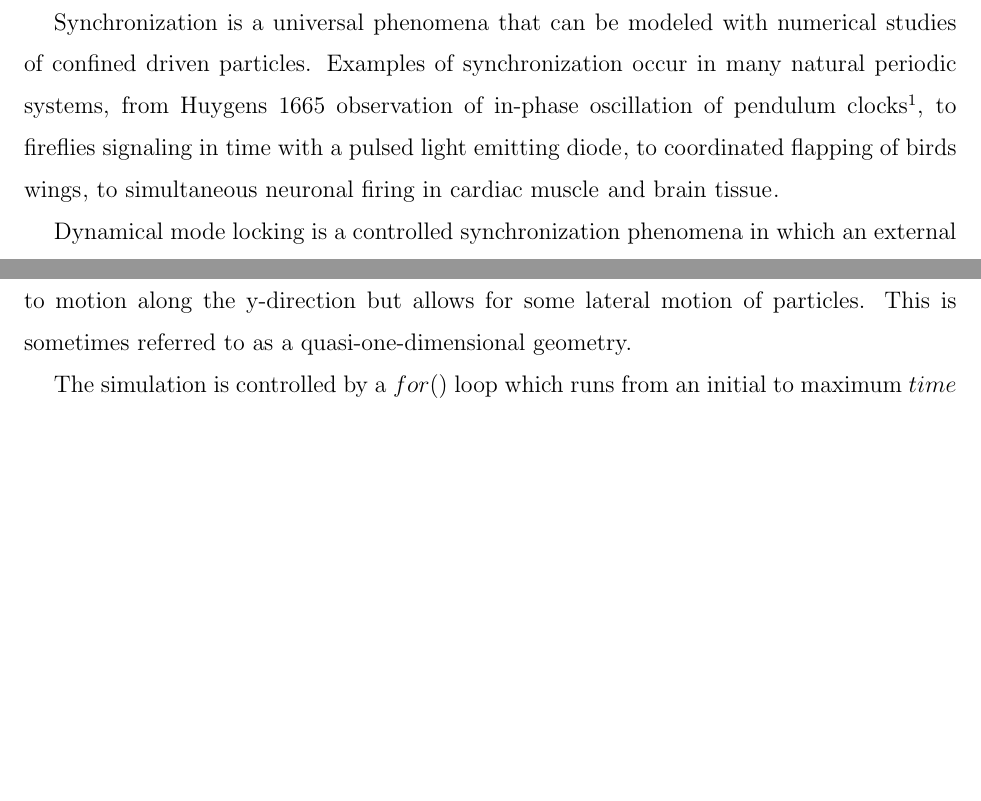
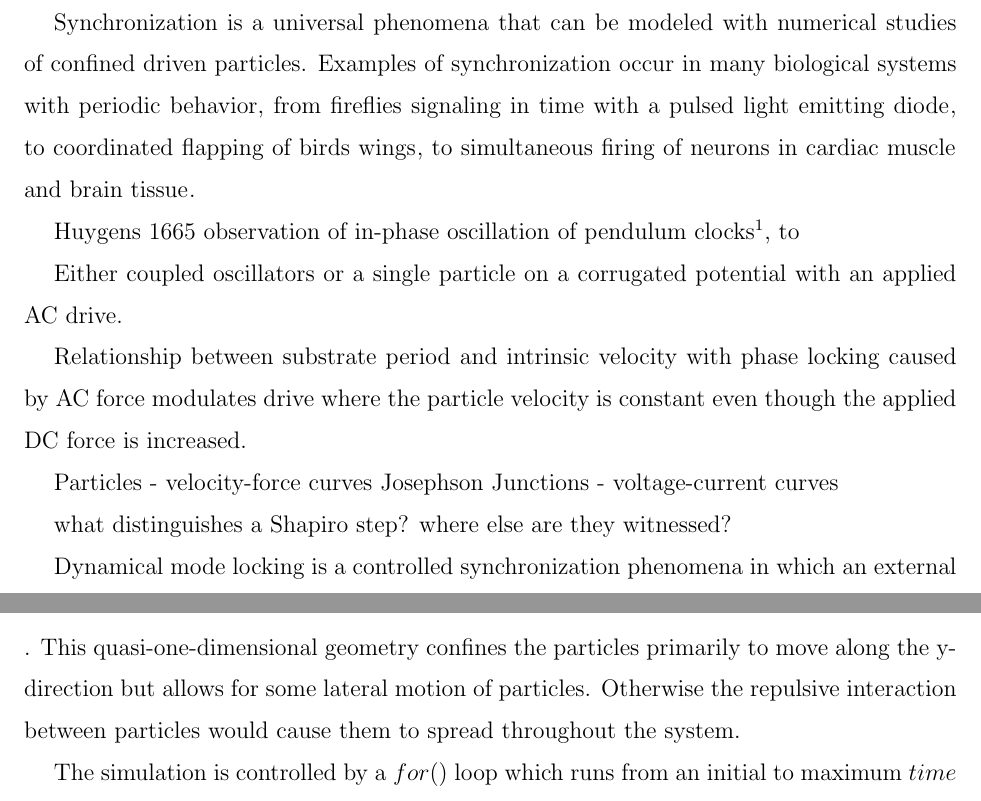
Before and after one commit to mcddanielle/AJP_project, a LaTeX paper (manuscript/manuscript_ajp_2020.tex): two parts of pages 2 and 5 of 11 before the commit and two parts of pages 2 and 5 of 12 after it, joined at a grey line, cut so that both start at the same text, the shorter picture padded with empty space. Compiled offline with pdfLaTeX; a LaTeX package or settings file that is missing is left out.

```diff
--- a/manuscript/manuscript_ajp_2020.tex
+++ b/manuscript/manuscript_ajp_2020.tex
@@ -114,15 +114,33 @@
 %Christiaan Huygens
 %[has been adapted into many useful technologies...]
 Examples of synchronization occur
-in many natural periodic systems,
-from Huygens 1665 observation of
-in-phase oscillation of pendulum clocks \cite{Pikovsky2003},
-to fireflies signaling in time with a pulsed light emitting diode \cite{},
+in many biological systems with periodic behavior,
+from fireflies signaling in time with a pulsed light emitting diode \cite{},
 to coordinated flapping of birds wings \cite{},
-to simultaneous neuronal firing in cardiac muscle \cite{}
+to simultaneous firing of neurons in cardiac muscle \cite{}
 and brain tissue \cite{}.
 
+Huygens 1665 observation of
+in-phase oscillation of pendulum clocks \cite{Pikovsky2003},
+to
+
+
 %phase locking
+
+Either coupled oscillators or a single particle on a corrugated
+potential with an applied AC drive.
+
+Relationship between substrate period and intrinsic velocity
+with phase locking caused by AC force modulates drive
+where the particle velocity is constant even though the applied
+DC force is increased.
+
+Particles - velocity-force curves
+Josephson Junctions - voltage-current curves
+
+what distinguishes a Shapiro step?
+where else are they witnessed?
+
 Dynamical mode locking is a controlled
 synchronization phenomena in
 which an external driving force
@@ -370,11 +388,14 @@
  \end{equation}.
  %%We could also use a Gaussian function.
- This channel potential keeps the particles
- interacting at short range confined primarily to motion
+ This
+ quasi-one-dimensional geometry
+ confines the particles
+ primarily to move
  along the y-direction
  but allows for some lateral motion of particles.
- This is sometimes referred to as a
- quasi-one-dimensional geometry.
+ Otherwise the repulsive interaction between
+ particles would cause them to spread throughout the system.
+
 
 
 The simulation is controlled by a $for()$ loop
```
Also changed, not shown: manuscript/manuscript_ajp_2020.tex (10 more changed lines).
